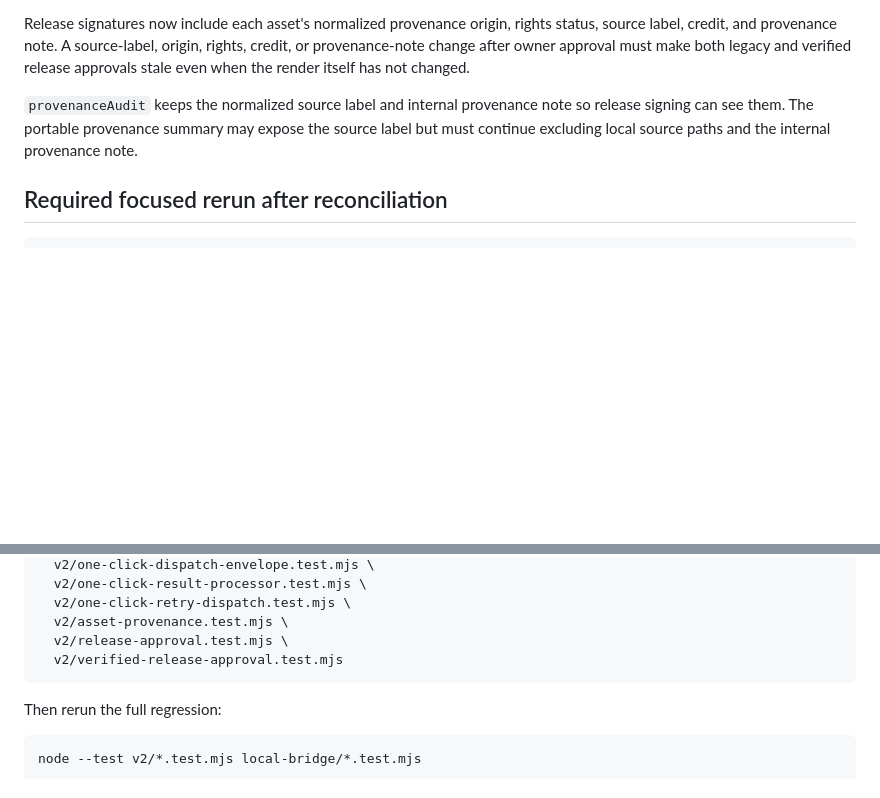
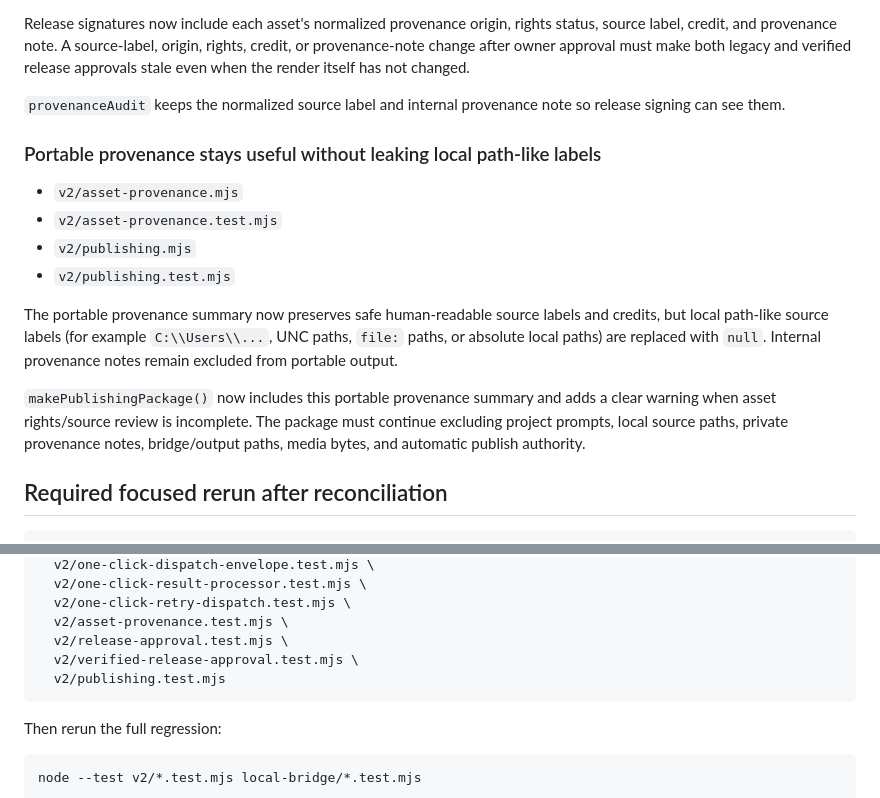
Before and after one commit to florendoabegail05-boop/ai-video-maker, a Markdown page: v2/WORK_CODEX_NEXT_REMOTE_FIXES_AFTER_328.md, 2 parts joined by grey strips. Drawn GitHub-style; blank space fills up the shorter version.

Commit message:
docs(v2): add portable provenance publishing checks to Codex batch

````diff
--- a/v2/WORK_CODEX_NEXT_REMOTE_FIXES_AFTER_328.md
+++ b/v2/WORK_CODEX_NEXT_REMOTE_FIXES_AFTER_328.md
@@ -64,7 +64,17 @@ These known-invalid facts must produce output readiness `BLOCKED`, not `TECHNICA
 
 Release signatures now include each asset's normalized provenance origin, rights status, source label, credit, and provenance note. A source-label, origin, rights, credit, or provenance-note change after owner approval must make both legacy and verified release approvals stale even when the render itself has not changed.
 
-`provenanceAudit` keeps the normalized source label and internal provenance note so release signing can see them. The portable provenance summary may expose the source label but must continue excluding local source paths and the internal provenance note.
+`provenanceAudit` keeps the normalized source label and internal provenance note so release signing can see them.
+
+### Portable provenance stays useful without leaking local path-like labels
+- `v2/asset-provenance.mjs`
+- `v2/asset-provenance.test.mjs`
+- `v2/publishing.mjs`
+- `v2/publishing.test.mjs`
+
+The portable provenance summary now preserves safe human-readable source labels and credits, but local path-like source labels (for example `C:\\Users\\...`, UNC paths, `file:` paths, or absolute local paths) are replaced with `null`. Internal provenance notes remain excluded from portable output.
+
+`makePublishingPackage()` now includes this portable provenance summary and adds a clear warning when asset rights/source review is incomplete. The package must continue excluding project prompts, local source paths, private provenance notes, bridge/output paths, media bytes, and automatic publish authority.
 
 ## Required focused rerun after reconciliation
 
@@ -82,7 +92,8 @@ node --test \
   v2/one-click-retry-dispatch.test.mjs \
   v2/asset-provenance.test.mjs \
   v2/release-approval.test.mjs \
-  v2/verified-release-approval.test.mjs
+  v2/verified-release-approval.test.mjs \
+  v2/publishing.test.mjs
 ```
 
 Then rerun the full regression:
````
